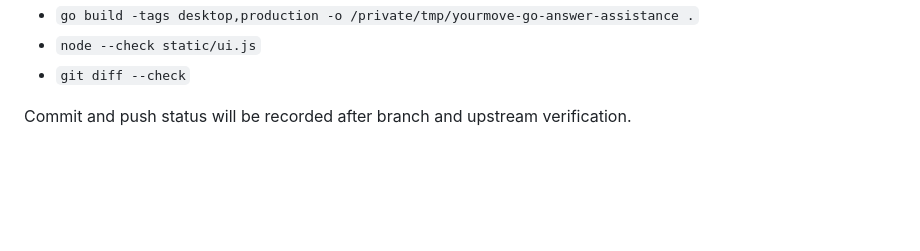
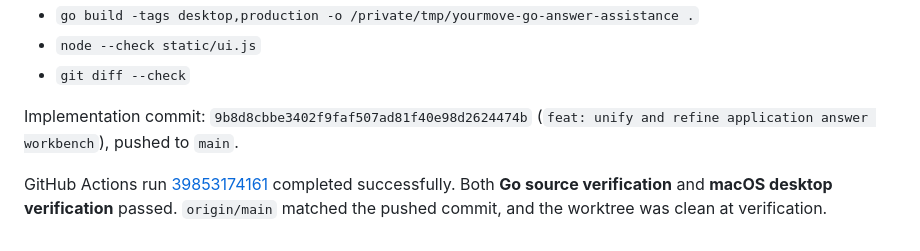
Before and after one commit to jenksed/yourmove-go, a Markdown page: docs/implementation/2026-10-22-answer-assistance-refinement.md, the part around the change. GitHub-like rendering; blank space fills up the shorter version.

Commit message:
docs: record Checkpoint 2 delivery status

```diff
--- a/docs/implementation/2026-10-22-answer-assistance-refinement.md
+++ b/docs/implementation/2026-10-22-answer-assistance-refinement.md
@@ -87,4 +87,6 @@ Verification completed for this checkpoint:
 - `node --check static/ui.js`
 - `git diff --check`
 
-Commit and push status will be recorded after branch and upstream verification.
+Implementation commit: `9b8d8cbbe3402f9faf507ad81f40e98d2624474b` (`feat: unify and refine application answer workbench`), pushed to `main`.
+
+GitHub Actions run [39853174161](https://github.com/jenksed/yourmove-go/actions/runs/39853174161) completed successfully. Both **Go source verification** and **macOS desktop verification** passed. `origin/main` matched the pushed commit, and the worktree was clean at verification.
```
